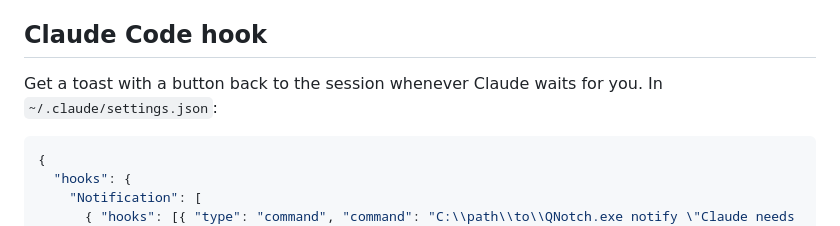
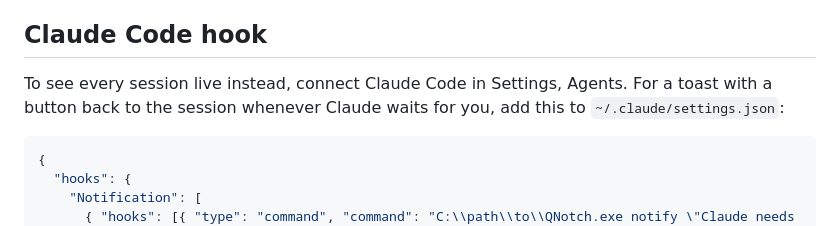
Before and after one commit to Somafet/qnotch, a Markdown page: docs/notifications.md, the part around the change. GitHub-like rendering.

````diff
--- a/docs/notifications.md
+++ b/docs/notifications.md
@@ -69,7 +69,7 @@ Limits: titles 80 characters, bodies 300, messages 64 KB. Each app gets one toas
 
 ## Claude Code hook
 
-Get a toast with a button back to the session whenever Claude waits for you. In `~/.claude/settings.json`:
+To see every session live instead, connect Claude Code in Settings, Agents. For a toast with a button back to the session whenever Claude waits for you, add this to `~/.claude/settings.json`:
 
 ```json
 {
````
Also changed, not shown: ARCHITECTURE.md (+3 -3 lines), README.md (+4 -1 lines), docs/images/agents.png (added), 5 other files.
